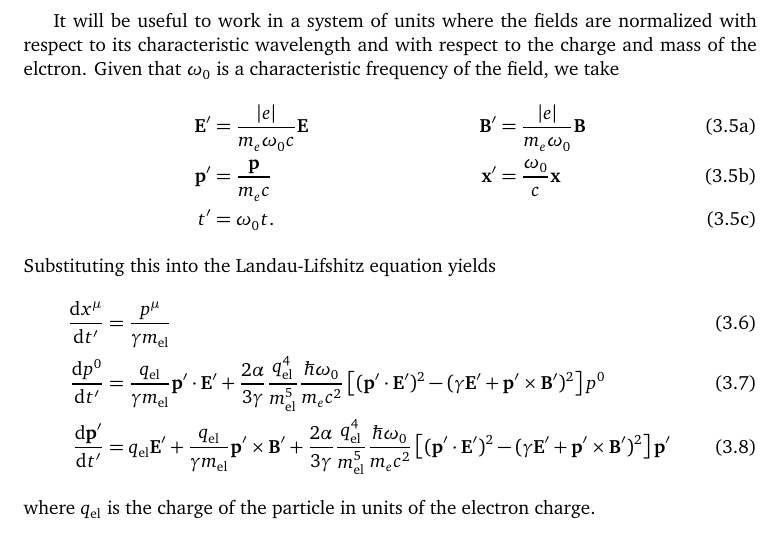
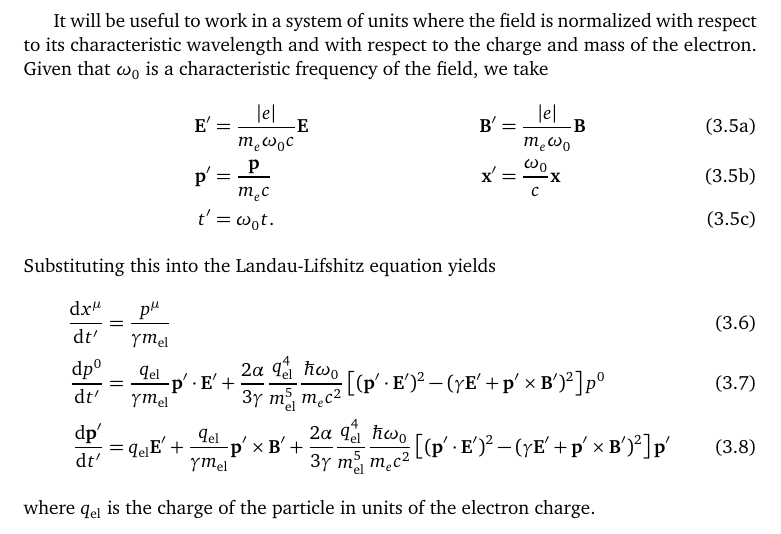
Before and after one commit to joeydumont/mellotron, a LaTeX book (doc/mellotron.tex): part of page 12 of 15, cut so that both start at the same text. Compiled offline with pdfLaTeX; a missing bibliography style is replaced by a similar one.

Commit message:
Minor fixes to docs.

```diff
--- a/doc/mellotron.tex
+++ b/doc/mellotron.tex
@@ -282,9 +282,9 @@ The equation thus reads
                    +\frac{q^4}{6\pi\epsilon_0m^5c^5}F^{\alpha\nu}p_\nu F_{\alpha\lambda}p^\lambda p^\mu.
   \end{equation}
 
-It will be useful to work in a system of units where the fields are normalized with
+It will be useful to work in a system of units where the field is normalized with
 respect to its characteristic wavelength and with respect to the charge and mass
-of the elctron. Given that $\omega_0$ is a characteristic frequency of the field,
+of the electron. Given that $\omega_0$ is a characteristic frequency of the field,
 we take
   \begin{subequations}
   \begin{align}
```
